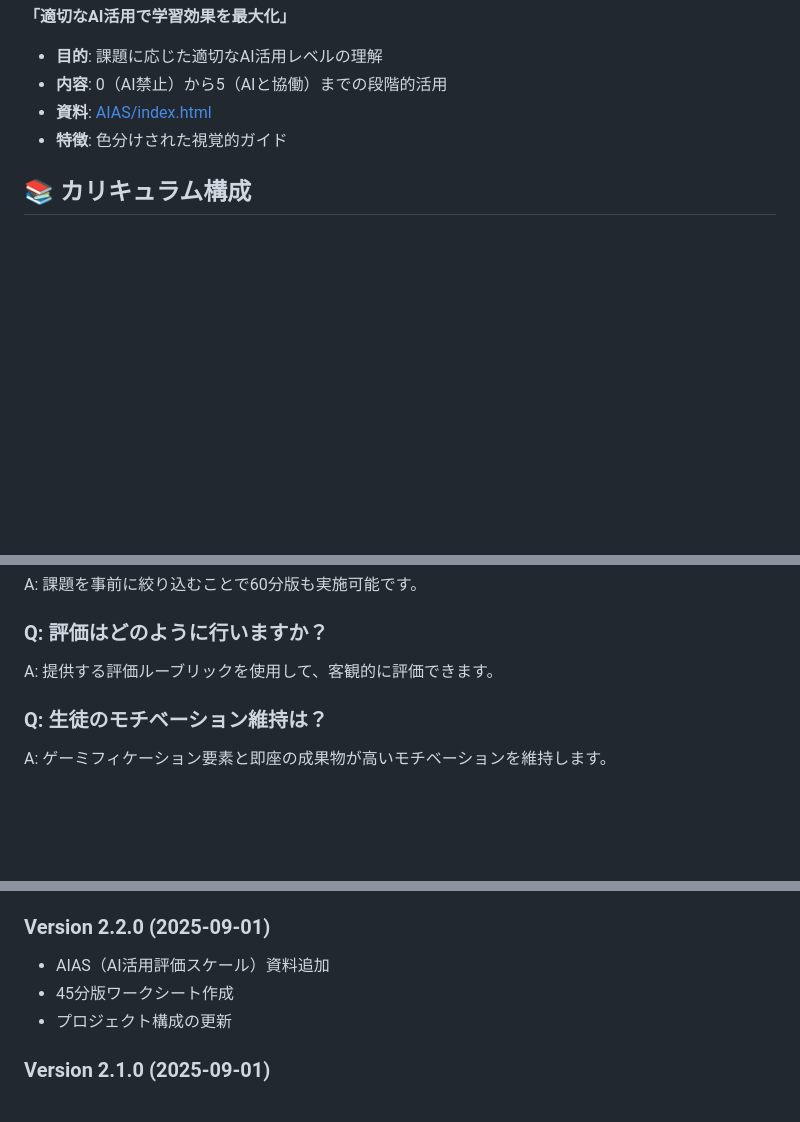
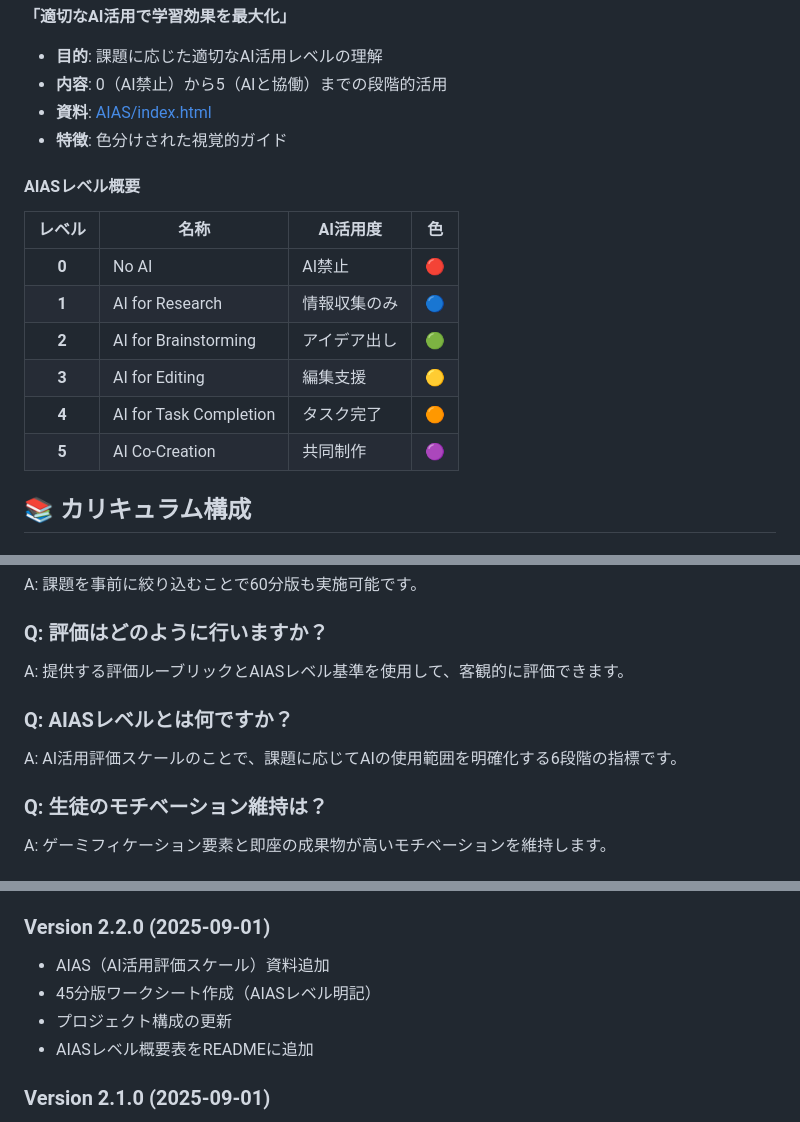
Before and after one commit to itoksk/industrial-ai-hackathon, a Markdown page: README.md, 3 parts joined by grey strips. GitHub-like rendering; blank space fills up the shorter version.

Commit message:
README.mdにAIASレベル概要を追加し、AI活用演習の説明を具体化しました。また、評価基準にAIASレベルを明記しました。

```diff
--- a/README.md
+++ b/README.md
@@ -68,6 +68,16 @@ hackathon/
 - **資料**: [AIAS/index.html](AIAS/index.html)
 - **特徴**: 色分けされた視覚的ガイド
 
+#### AIASレベル概要
+| レベル | 名称 | AI活用度 | 色 |
+|:---:|---|---|:---:|
+| **0** | No AI | AI禁止 | 🔴 |
+| **1** | AI for Research | 情報収集のみ | 🔵 |
+| **2** | AI for Brainstorming | アイデア出し | 🟢 |
+| **3** | AI for Editing | 編集支援 | 🟡 |
+| **4** | AI for Task Completion | タスク完了 | 🟠 |
+| **5** | AI Co-Creation | 共同制作 | 🟣 |
+
 ## 📚 カリキュラム構成
 
 ### 🔧 Lesson 1: 技術的問題解決編
@@ -267,7 +277,10 @@ A: インターネット接続可能なPCがあれば実施可能です。
 A: 課題を事前に絞り込むことで60分版も実施可能です。
 
 ### Q: 評価はどのように行いますか？
-A: 提供する評価ルーブリックを使用して、客観的に評価できます。
+A: 提供する評価ルーブリックとAIASレベル基準を使用して、客観的に評価できます。
+
+### Q: AIASレベルとは何ですか？
+A: AI活用評価スケールのことで、課題に応じてAIの使用範囲を明確化する6段階の指標です。
 
 ### Q: 生徒のモチベーション維持は？
 A: ゲーミフィケーション要素と即座の成果物が高いモチベーションを維持します。
@@ -336,8 +349,9 @@ A: ゲーミフィケーション要素と即座の成果物が高いモチベ
 
 ### Version 2.2.0 (2025-09-01)
 - AIAS（AI活用評価スケール）資料追加
-- 45分版ワークシート作成
+- 45分版ワークシート作成（AIASレベル明記）
 - プロジェクト構成の更新
+- AIASレベル概要表をREADMEに追加
 
 ### Version 2.1.0 (2025-09-01)
 - FAQ セクション追加
```
Also changed, not shown: other parts of README.md (+1 -1 lines).
